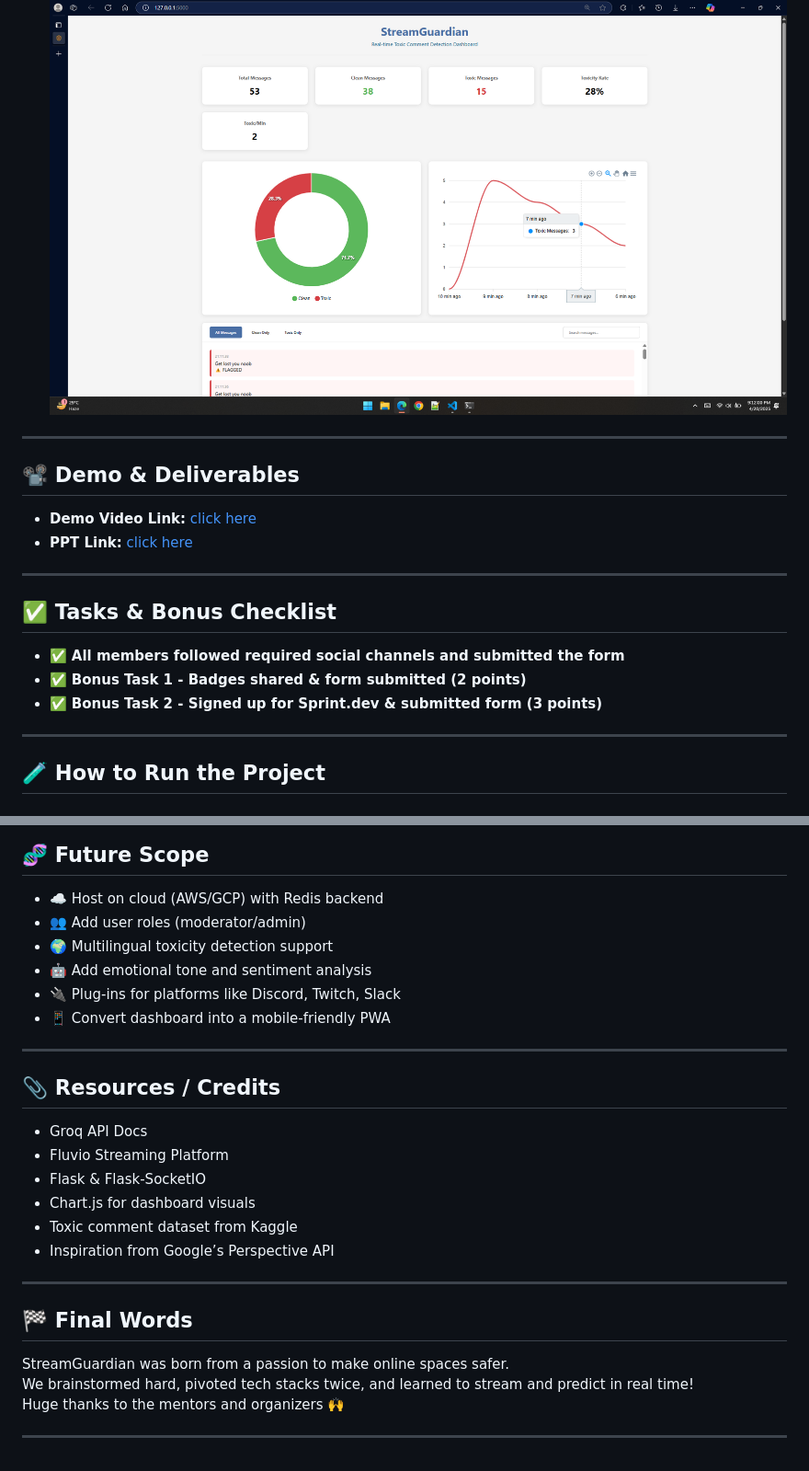
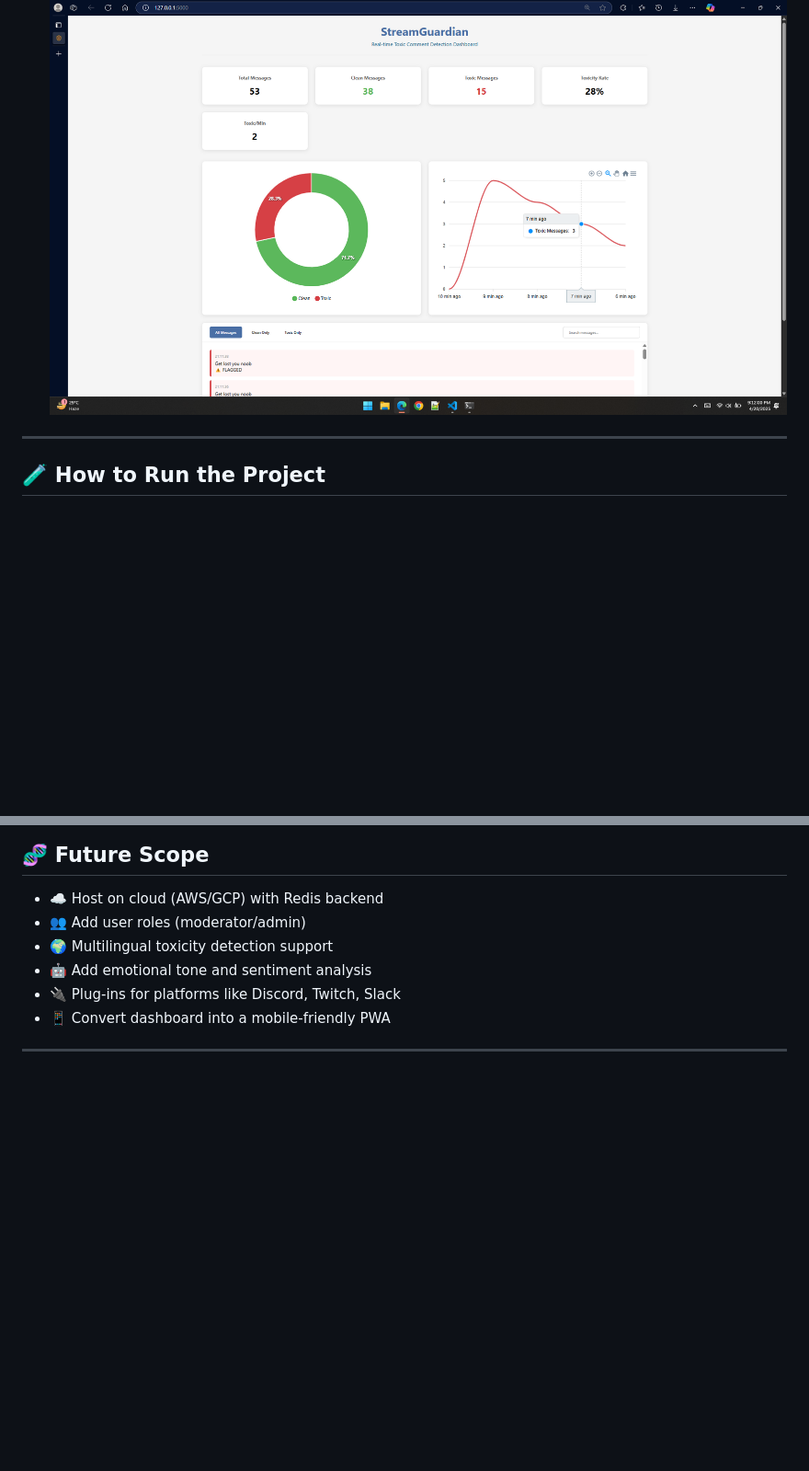
Before and after one commit to nasim-raj-laskar/Stream-Guardian, a Markdown page: README.md, 2 parts joined by grey strips. Shown at 92% size. GitHub-like rendering; blank space fills up the shorter version.

```diff
--- a/README.md
+++ b/README.md
@@ -63,21 +39,6 @@ It empowers moderators and platforms to maintain healthy digital spaces.
 - ✅ **Filter Tabs**: Toggle between All / Clean / Toxic messages
 - ✅ **Emoji Flagging**: ⚠️ emojis clearly mark toxic content
 ![dashboard](https://github.com/nasim-raj-laskar/Stream-Guardian/blob/main/img/Screenshot%202025-04-20%20211204.png)
----
-
-## 📽️ Demo & Deliverables
-
-- **Demo Video Link:** [click here](https://www.youtube.com/watch?v=vP7q-E1vw3c)
-- **PPT Link:** [click here](https://github.com/nasim-raj-laskar/Stream-Guardian/blob/main/img/presentation.pdf)
-
----
-
-## ✅ Tasks & Bonus Checklist
-
-- ✅ **All members followed required social channels and submitted the form**
-- ✅ **Bonus Task 1 - Badges shared & form submitted (2 points)**
-- ✅ **Bonus Task 2 - Signed up for Sprint.dev & submitted form (3 points)**
-
 ---
 
 ## 🧪 How to Run the Project
@@ -143,22 +104,3 @@ Optional:
 - 📱 Convert dashboard into a mobile-friendly PWA
 
 ---
-
-## 📎 Resources / Credits
-
-- Groq API Docs
-- Fluvio Streaming Platform
-- Flask & Flask-SocketIO
-- Chart.js for dashboard visuals
-- Toxic comment dataset from Kaggle
-- Inspiration from Google’s Perspective API
-
----
-
-## 🏁 Final Words
-
-StreamGuardian was born from a passion to make online spaces safer.
-We brainstormed hard, pivoted tech stacks twice, and learned to stream and predict in real time!
-Huge thanks to the mentors and organizers 🙌
-
----
```
Also changed, not shown: other parts of README.md (+1 -25 lines).
